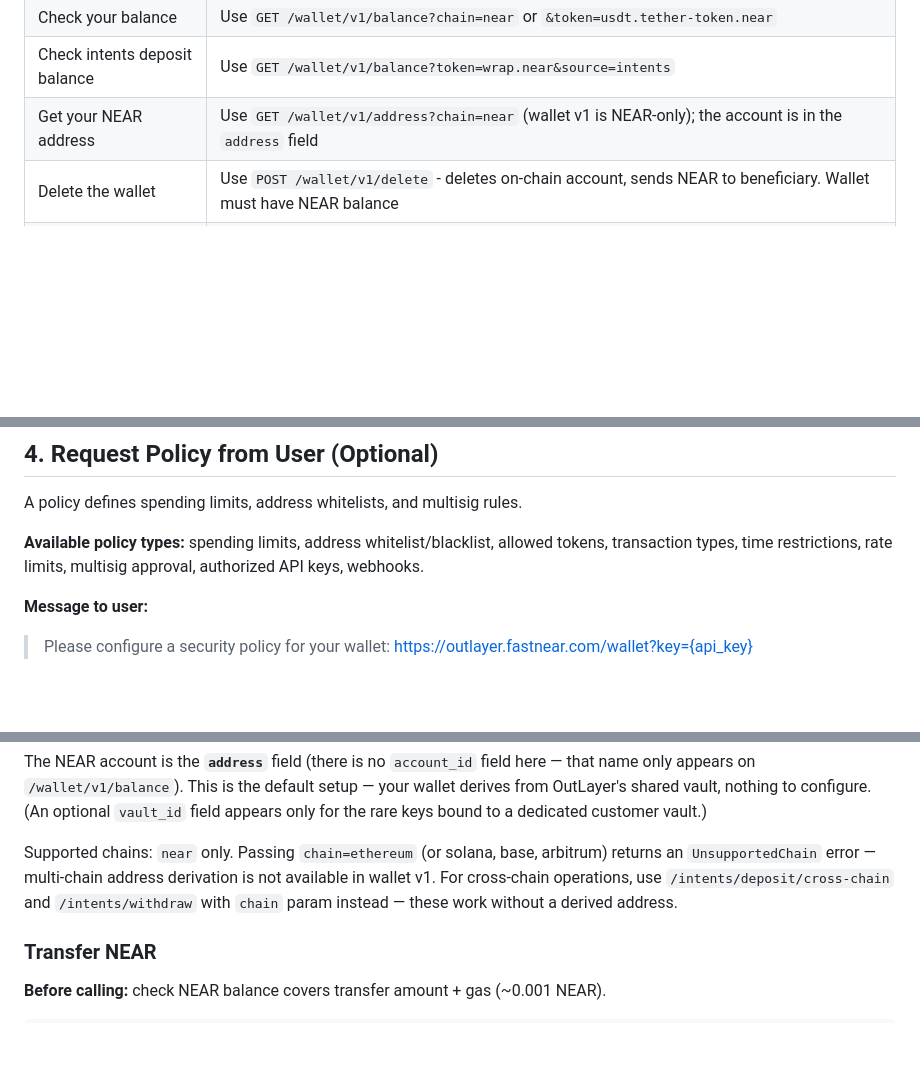
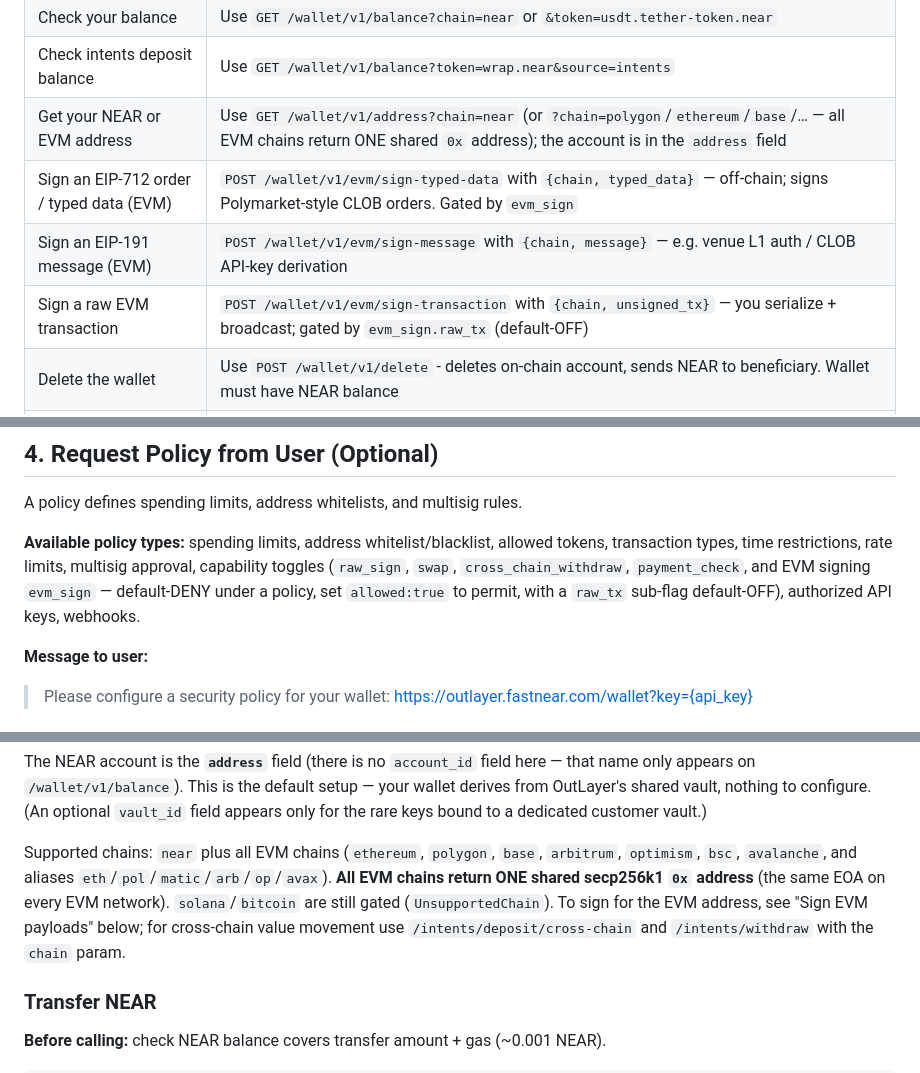
Before and after one commit to out-layer/skills, a Markdown page: agent-custody/SKILL.md, 3 parts joined by grey strips. GitHub-like rendering; blank space fills up the shorter version.

````diff
--- a/agent-custody/SKILL.md
+++ b/agent-custody/SKILL.md
@@ -33,7 +33,10 @@ Multi-chain custody wallet for AI agents. Supports NEAR transfers, smart contrac
 | Call a NEAR smart contract | Use `POST /wallet/v1/call` - on-chain, needs gas |
 | Check your balance | Use `GET /wallet/v1/balance?chain=near` or `&token=usdt.tether-token.near` |
 | Check intents deposit balance | Use `GET /wallet/v1/balance?token=wrap.near&source=intents` |
-| Get your NEAR address | Use `GET /wallet/v1/address?chain=near` (wallet v1 is NEAR-only); the account is in the `address` field |
+| Get your NEAR or EVM address | Use `GET /wallet/v1/address?chain=near` (or `?chain=polygon`/`ethereum`/`base`/… — all EVM chains return ONE shared `0x` address); the account is in the `address` field |
+| Sign an EIP-712 order / typed data (EVM) | `POST /wallet/v1/evm/sign-typed-data` with `{chain, typed_data}` — off-chain; signs Polymarket-style CLOB orders. Gated by `evm_sign` |
+| Sign an EIP-191 message (EVM) | `POST /wallet/v1/evm/sign-message` with `{chain, message}` — e.g. venue L1 auth / CLOB API-key derivation |
+| Sign a raw EVM transaction | `POST /wallet/v1/evm/sign-transaction` with `{chain, unsigned_tx}` — you serialize + broadcast; gated by `evm_sign.raw_tx` (default-OFF) |
 | Delete the wallet | Use `POST /wallet/v1/delete` - deletes on-chain account, sends NEAR to beneficiary. Wallet must have NEAR balance |
 | Ask user to fund your wallet | Generate a fund link (see below) or share your NEAR address |
 | Pay another agent (write a check) | `POST /wallet/v1/payment-check/create` - get `check_key` to send |
@@ -425,7 +428,7 @@ https://outlayer.fastnear.com/wallet/fund?to={near_account_id}&amount=10&token=1
 
 A policy defines spending limits, address whitelists, and multisig rules.
 
-**Available policy types:** spending limits, address whitelist/blacklist, allowed tokens, transaction types, time restrictions, rate limits, multisig approval, authorized API keys, webhooks.
+**Available policy types:** spending limits, address whitelist/blacklist, allowed tokens, transaction types, time restrictions, rate limits, multisig approval, capability toggles (`raw_sign`, `swap`, `cross_chain_withdraw`, `payment_check`, and EVM signing `evm_sign` — default-DENY under a policy, set `allowed:true` to permit, with a `raw_tx` sub-flag default-OFF), authorized API keys, webhooks.
 
 **Message to user:**
 > Please configure a security policy for your wallet:
@@ -511,7 +514,7 @@ Response:
 ```
 The NEAR account is the **`address`** field (there is no `account_id` field here — that name only appears on `/wallet/v1/balance`). This is the default setup — your wallet derives from OutLayer's shared vault, nothing to configure. (An optional `vault_id` field appears only for the rare keys bound to a dedicated customer vault.)
 
-Supported chains: `near` only. Passing `chain=ethereum` (or solana, base, arbitrum) returns an `UnsupportedChain` error — multi-chain address derivation is not available in wallet v1. For cross-chain operations, use `/intents/deposit/cross-chain` and `/intents/withdraw` with `chain` param instead — these work without a derived address.
+Supported chains: `near` plus all EVM chains (`ethereum`, `polygon`, `base`, `arbitrum`, `optimism`, `bsc`, `avalanche`, and aliases `eth`/`pol`/`matic`/`arb`/`op`/`avax`). **All EVM chains return ONE shared secp256k1 `0x` address** (the same EOA on every EVM network). `solana`/`bitcoin` are still gated (`UnsupportedChain`). To sign for the EVM address, see "Sign EVM payloads" below; for cross-chain value movement use `/intents/deposit/cross-chain` and `/intents/withdraw` with the `chain` param.
 
 ### Transfer NEAR
 **Before calling:** check NEAR balance covers transfer amount + gas (~0.001 NEAR).
````
Also changed, not shown: other parts of agent-custody/SKILL.md (+34 -1 lines).
